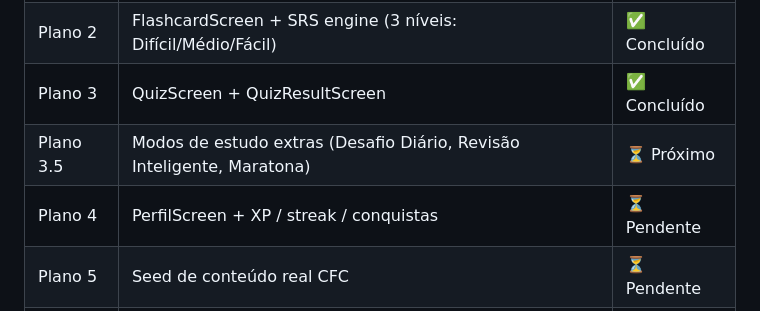
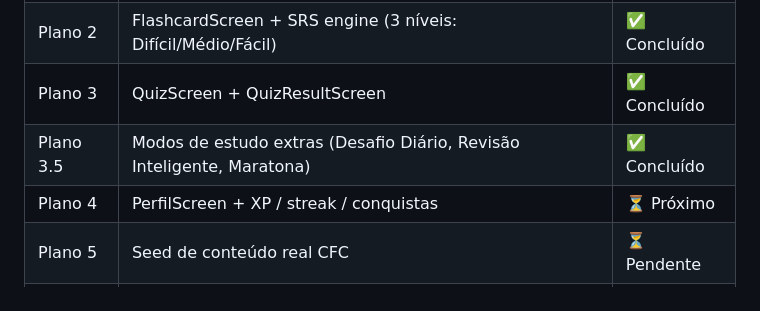
Before and after one commit to carloshdt/flash-quiz, a Markdown page: Plano.md, the part around one of its changes. Drawn GitHub-style.

```diff
--- a/Plano.md
+++ b/Plano.md
@@ -254,8 +254,8 @@ Fácil → Médio → Difícil → Simulado final
 | Plano 1 | Arquitetura base (DB, models, repos, controllers, screens, trilha ziguezague) | ✅ Concluído |
 | Plano 2 | FlashcardScreen + SRS engine (3 níveis: Difícil/Médio/Fácil) | ✅ Concluído |
 | Plano 3 | QuizScreen + QuizResultScreen | ✅ Concluído |
-| Plano 3.5 | Modos de estudo extras (Desafio Diário, Revisão Inteligente, Maratona) | ⏳ Próximo |
-| Plano 4 | PerfilScreen + XP / streak / conquistas | ⏳ Pendente |
+| Plano 3.5 | Modos de estudo extras (Desafio Diário, Revisão Inteligente, Maratona) | ✅ Concluído |
+| Plano 4 | PerfilScreen + XP / streak / conquistas | ⏳ Próximo |
 | Plano 5 | Seed de conteúdo real CFC | ⏳ Pendente |
 | Plano 6 | AdMob + FCM + estrutura de paywall | ⏳ Pendente |
 
```
Also changed, not shown: other parts of Plano.md (+1 -1 lines), CLAUDE.md (+15 -2 lines).
